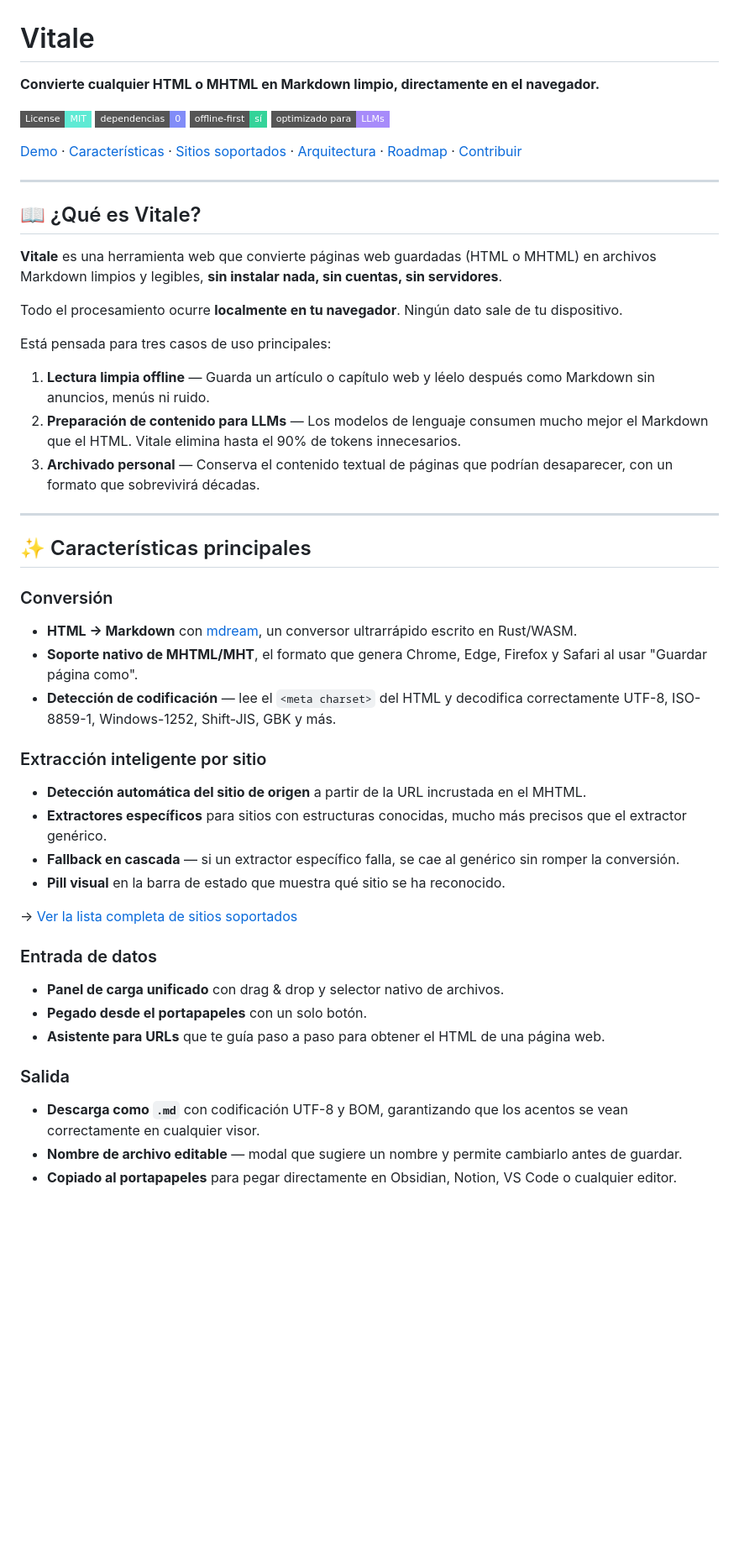
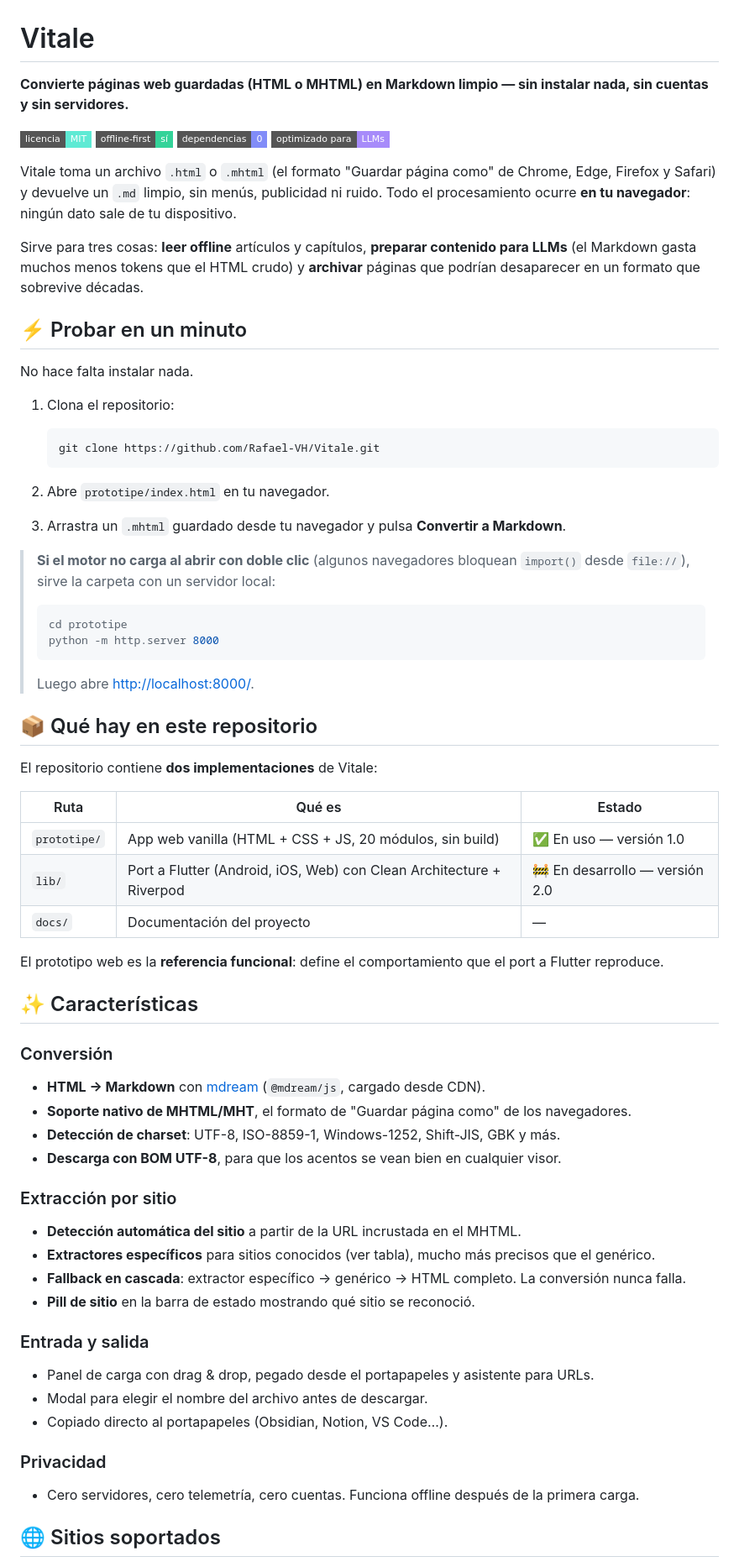
Before and after one commit to Rafael-VH/Vitale, a Markdown page: README.md, the part around one of its changes. Shown at 84% size. Rendered like a GitHub page; badges without logos; blank space fills up the shorter version.

````diff
--- a/README.md
+++ b/README.md
@@ -1,56 +1,75 @@
 # Vitale
 
-**Convierte cualquier HTML o MHTML en Markdown limpio, directamente en el navegador.**
+**Convierte páginas web guardadas (HTML o MHTML) en Markdown limpio — sin instalar nada, sin cuentas y sin servidores.**
 
-[![License: MIT](https://img.shields.io/badge/License-MIT-5eead4.svg?style=flat-square)](LICENSE)
+![Licencia: MIT](https://img.shields.io/badge/licencia-MIT-5eead4.svg?style=flat-square)
+![Offline-first](https://img.shields.io/badge/offline--first-sí-34d399.svg?style=flat-square)
 ![Sin dependencias](https://img.shields.io/badge/dependencias-0-818cf8.svg?style=flat-square)
-![Offline-first](https://img.shields.io/badge/offline--first-sí-34d399.svg?style=flat-square)
 ![Optimizado para LLMs](https://img.shields.io/badge/optimizado%20para-LLMs-a78bfa.svg?style=flat-square)
 
-[Demo](#-demo) · [Características](#-características-principales) · [Sitios soportados](docs/SITIOS.md) · [Arquitectura](docs/ARQUITECTURA.md) · [Roadmap](docs/ROADMAP.md) · [Contribuir](docs/CONTRIBUTING.md)
+Vitale toma un archivo `.html` o `.mhtml` (el formato "Guardar página como" de Chrome, Edge, Firefox y Safari) y devuelve un `.md` limpio, sin menús, publicidad ni ruido. Todo el procesamiento ocurre **en tu navegador**: ningún dato sale de tu dispositivo.
 
----
+Sirve para tres cosas: **leer offline** artículos y capítulos, **preparar contenido para LLMs** (el Markdown gasta muchos menos tokens que el HTML crudo) y **archivar** páginas que podrían desaparecer en un formato que sobrevive décadas.
 
-## 📖 ¿Qué es Vitale?
+## ⚡ Probar en un minuto
 
-**Vitale** es una herramienta web que convierte páginas web guardadas (HTML o MHTML) en archivos Markdown limpios y legibles, **sin instalar nada, sin cuentas, sin servidores**.
+No hace falta instalar nada.
 
-Todo el procesamiento ocurre **localmente en tu navegador**. Ningún dato sale de tu dispositivo.
+1. Clona el repositorio:
 
-Está pensada para tres casos de uso principales:
+   ```bash
+   git clone https://github.com/Rafael-VH/Vitale.git
+   ```
 
-1. **Lectura limpia offline** — Guarda un artículo o capítulo web y léelo después como Markdown sin anuncios, menús ni ruido.
-2. **Preparación de contenido para LLMs** — Los modelos de lenguaje consumen mucho mejor el Markdown que el HTML. Vitale elimina hasta el 90% de tokens innecesarios.
-3. **Archivado personal** — Conserva el contenido textual de páginas que podrían desaparecer, con un formato que sobrevivirá décadas.
+2. Abre `prototipe/index.html` en tu navegador.
+3. Arrastra un `.mhtml` guardado desde tu navegador y pulsa **Convertir a Markdown**.
 
----
+> **Si el motor no carga al abrir con doble clic** (algunos navegadores bloquean `import()` desde `file://`), sirve la carpeta con un servidor local:
+>
+> ```bash
+> cd prototipe
+> python -m http.server 8000
+> ```
+>
+> Luego abre <http://localhost:8000/>.
 
-## ✨ Características principales
+## 📦 Qué hay en este repositorio
+
+El repositorio contiene **dos implementaciones** de Vitale:
+
+| Ruta | Qué es | Estado |
+| --- | --- | --- |
+| `prototipe/` | App web vanilla (HTML + CSS + JS, 20 módulos, sin build) | ✅ En uso — versión 1.0 |
+| `lib/` | Port a Flutter (Android, iOS, Web) con Clean Architecture + Riverpod | 🚧 En desarrollo — versión 2.0 |
+| `docs/` | Documentación del proyecto | — |
+
+El prototipo web es la **referencia funcional**: define el comportamiento que el port a Flutter reproduce.
+
+## ✨ Características
 
 ### Conversión
 
-- **HTML → Markdown** con [mdream](https://github.com/harlan-zw/mdream), un conversor ultrarrápido escrito en Rust/WASM.
-- **Soporte nativo de MHTML/MHT**, el formato que genera Chrome, Edge, Firefox y Safari al usar "Guardar página como".
-- **Detección de codificación** — lee el `<meta charset>` del HTML y decodifica correctamente UTF-8, ISO-8859-1, Windows-1252, Shift-JIS, GBK y más.
+- **HTML → Markdown** con [mdream](https://github.com/harlan-zw/mdream) (`@mdream/js`, cargado desde CDN).
+- **Soporte nativo de MHTML/MHT**, el formato de "Guardar página como" de los navegadores.
+- **Detección de charset**: UTF-8, ISO-8859-1, Windows-1252, Shift-JIS, GBK y más.
+- **Descarga con BOM UTF-8**, para que los acentos se vean bien en cualquier visor.
 
-### Extracción inteligente por sitio
+### Extracción por sitio
 
-- **Detección automática del sitio de origen** a partir de la URL incrustada en el MHTML.
-- **Extractores específicos** para sitios con estructuras conocidas, mucho más precisos que el extractor genérico.
-- **Fallback en cascada** — si un extractor específico falla, se cae al genérico sin romper la conversión.
-- **Pill visual** en la barra de estado que muestra qué sitio se ha reconocido.
+- **Detección automática del sitio** a partir de la URL incrustada en el MHTML.
+- **Extractores específicos** para sitios conocidos (ver tabla), mucho más precisos que el genérico.
+- **Fallback en cascada**: extractor específico → genérico → HTML completo. La conversión nunca falla.
+- **Pill de sitio** en la barra de estado mostrando qué sitio se reconoció.
 
-→ [Ver la lista completa de sitios soportados](docs/SITIOS.md)
+### Entrada y salida
 
-### Entrada de datos
+- Panel de carga con drag & drop, pegado desde el portapapeles y asistente para URLs.
+- Modal para elegir el nombre del archivo antes de descargar.
+- Copiado directo al portapapeles (Obsidian, Notion, VS Code…).
 
-- **Panel de carga unificado** con drag & drop y selector nativo de archivos.
-- **Pegado desde el portapapeles** con un solo botón.
-- **Asistente para URLs** que te guía paso a paso para obtener el HTML de una página web.
+### Privacidad
 
-### Salida
+- Cero servidores, cero telemetría, cero cuentas. Funciona offline después de la primera carga.
 
-- **Descarga como `.md`** con codificación UTF-8 y BOM, garantizando que los acentos se vean correctamente en cualquier visor.
-- **Nombre de archivo editable** — modal que sugiere un nombre y permite cambiarlo antes de guardar.
-- **Copiado al portapapeles** para pegar directamente en Obsidian, Notion, VS Code o cualquier editor.
+## 🌐 Sitios soportados
 
````
Also changed, not shown: other parts of README.md (+28 -87 lines).
